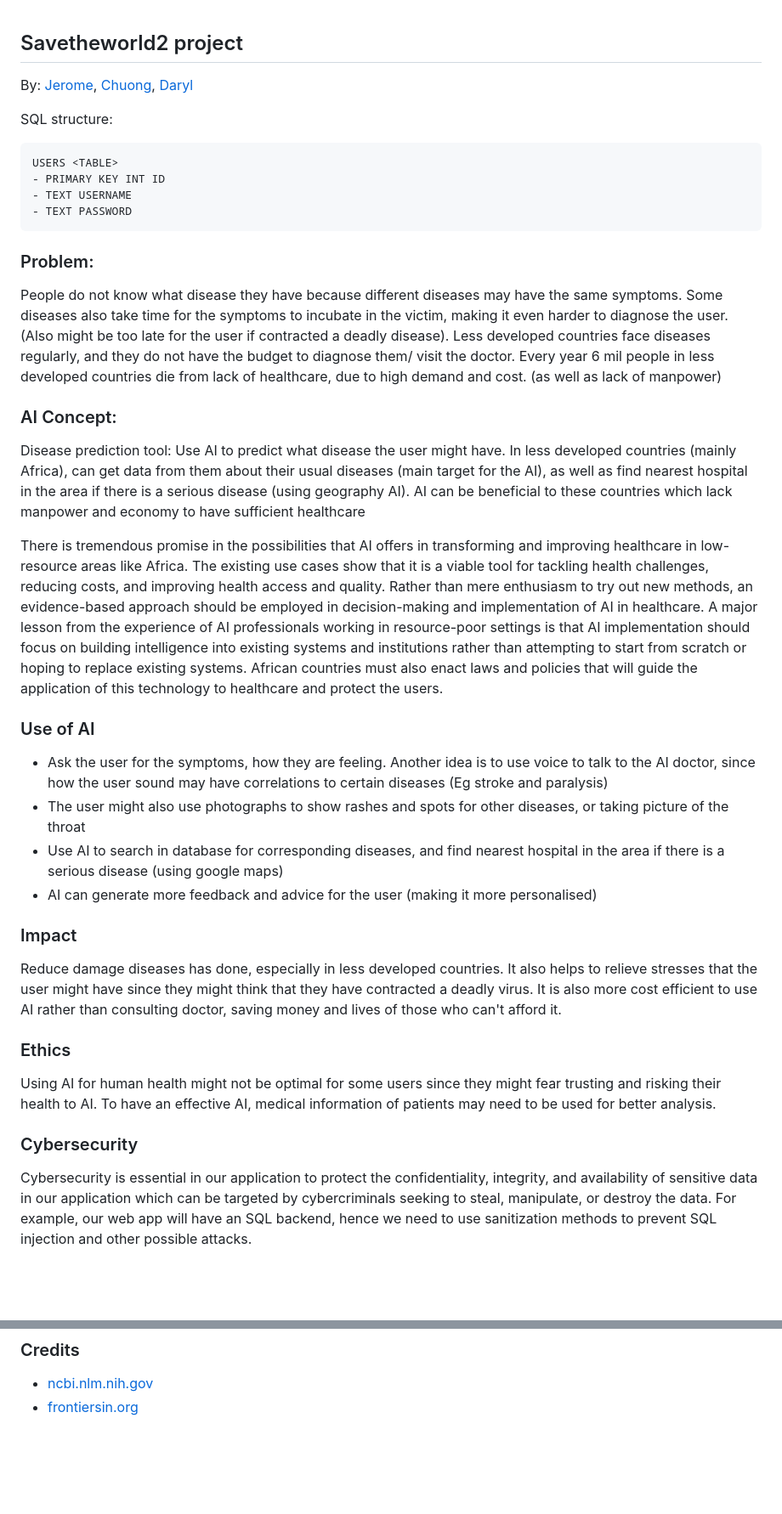
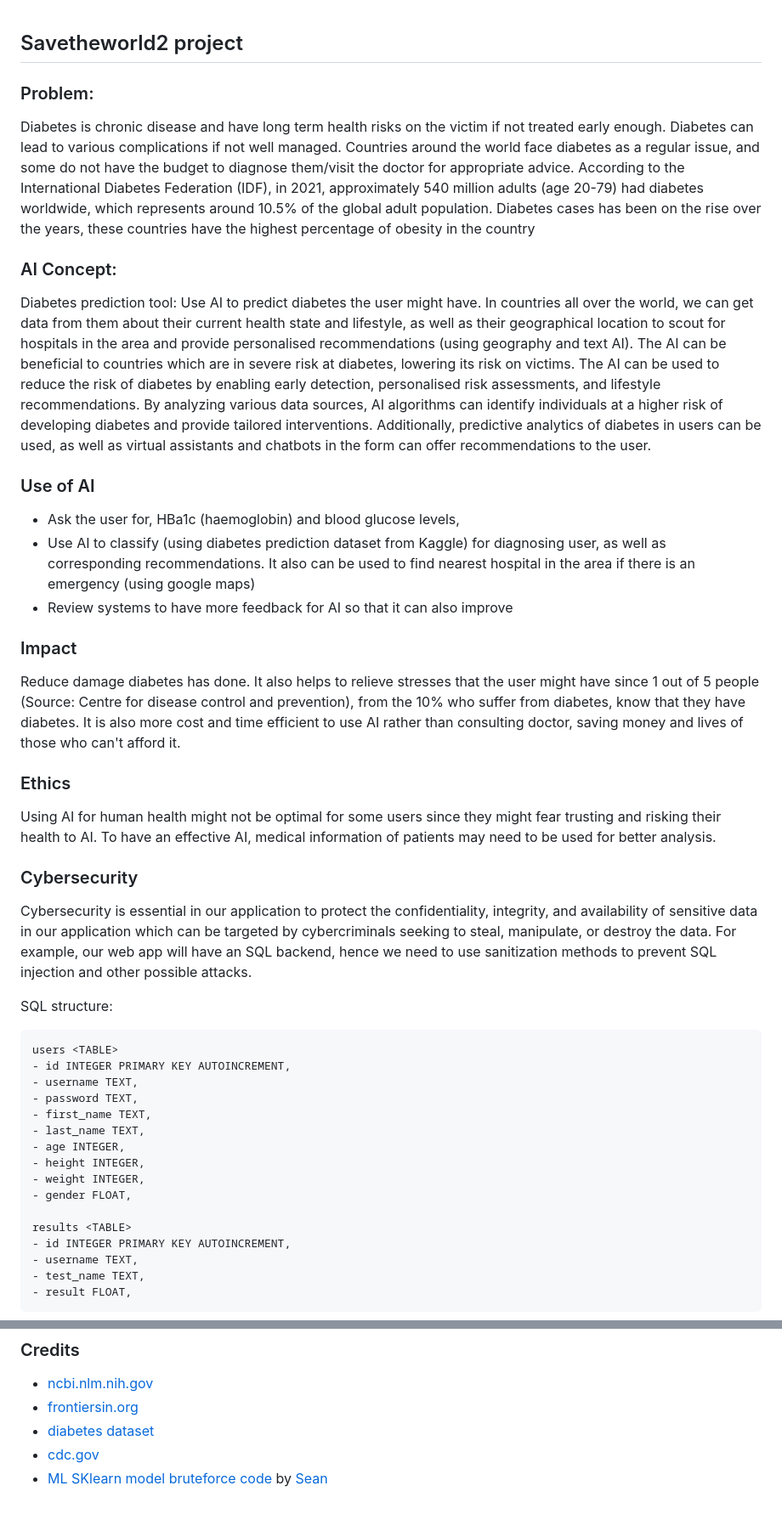
Before and after one commit to c00k1e-cptr/savetheworld2, a Markdown page: README.md, 2 parts joined by grey strips. Shown: that part at 85% size. Rendered like a GitHub page; blank space fills up the shorter version.

````diff
--- a/README.md
+++ b/README.md
@@ -1,34 +1,22 @@
 ## Savetheworld2 project
 
-By: [Jerome](https://github.com/jeromepalayoor), [Chuong](https://github.com/hollowcrust), [Daryl](https://github.com/cutekittens123)
+### Problem:
+Diabetes is chronic disease and have long term health risks on the victim if not treated early enough. Diabetes can lead to various complications if not well managed. Countries around the world face diabetes as a regular issue, and some do not have the budget to diagnose them/visit the doctor for appropriate advice. According to the International Diabetes Federation (IDF), in 2021, approximately 540 million adults (age 20-79) had diabetes worldwide, which represents around 10.5% of the global adult population. Diabetes cases has been on the rise over the years, these countries have the highest percentage of obesity in the country
 
 
-SQL structure:
-
-```
-USERS <TABLE>
-- PRIMARY KEY INT ID
-- TEXT USERNAME
-- TEXT PASSWORD
-```
+### AI Concept:
+Diabetes prediction tool: Use AI to predict diabetes the user might have. In countries all over the world, we can get data from them about their current health state and lifestyle, as well as their geographical location to scout for hospitals in the area and provide personalised recommendations (using geography and text AI). The AI can be beneficial to countries which are in severe risk at diabetes, lowering its risk on victims. The AI can be used to reduce the risk of diabetes by enabling early detection, personalised risk assessments, and lifestyle recommendations. By analyzing various data sources, AI algorithms can identify individuals at a higher risk of developing diabetes and provide tailored interventions. Additionally, predictive analytics of diabetes in users can be used, as well as virtual assistants and chatbots in the form can offer recommendations to the user.
 
 
-### Problem:
-People do not know what disease they have because different diseases may have the same symptoms. Some diseases also take time for the symptoms to incubate in the victim, making it even harder to diagnose the user. (Also might be too late for the user if contracted a deadly disease). Less developed countries face diseases regularly, and they do not have the budget to diagnose them/ visit the doctor. Every year 6 mil people in less developed countries die from lack of healthcare, due to high demand and cost. (as well as lack of manpower)
+### Use of AI
+- Ask the user for, HBa1c (haemoglobin) and blood glucose levels,
+- Use AI to classify (using diabetes prediction dataset from Kaggle) for diagnosing user, as well as corresponding recommendations. It also can be used to find nearest hospital in the area if there is an emergency (using google maps)
+- Review systems to have more feedback for AI so that it can also improve
 
-### AI Concept:
-Disease prediction tool: Use AI to predict what disease the user might have. In less developed countries (mainly Africa), can get data from them about their usual diseases (main target for the AI), as well as find nearest hospital in the area if there is a serious disease (using geography AI). AI can be beneficial to these countries which lack manpower and economy to have sufficient healthcare
-
-There is tremendous promise in the possibilities that AI offers in transforming and improving healthcare in low-resource areas like Africa. The existing use cases show that it is a viable tool for tackling health challenges, reducing costs, and improving health access and quality. Rather than mere enthusiasm to try out new methods, an evidence-based approach should be employed in decision-making and implementation of AI in healthcare. A major lesson from the experience of AI professionals working in resource-poor settings is that AI implementation should focus on building intelligence into existing systems and institutions rather than attempting to start from scratch or hoping to replace existing systems. African countries must also enact laws and policies that will guide the application of this technology to healthcare and protect the users.
-
-### Use of AI
-- Ask the user for the symptoms, how they are feeling. Another idea is to use voice to talk to the AI doctor, since how the user sound may have correlations to certain diseases (Eg stroke and paralysis)
-- The user might also use photographs to show rashes and spots for other diseases, or taking picture of the throat
-- Use AI to search in database for corresponding diseases, and find nearest hospital in the area if there is a serious disease (using google maps)
-- AI can generate more feedback and advice for the user (making it more personalised)
 
 ### Impact
-Reduce damage diseases has done, especially in less developed countries. It also helps to relieve stresses that the user might have since they might think that they have contracted a deadly virus. It is also more cost efficient to use AI rather than consulting doctor, saving money and lives of those who can't afford it.
+Reduce damage diabetes has done. It also helps to relieve stresses that the user might have since 1 out of 5 people (Source: Centre for disease control and prevention), from the 10% who suffer from diabetes, know that they have diabetes. It is also more cost and time efficient to use AI rather than consulting doctor, saving money and lives of those who can't afford it.
+
 
 ### Ethics
 Using AI for human health might not be optimal for some users since they might fear trusting and risking their health to AI. To have an effective AI, medical information of patients may need to be used for better analysis.
@@ -36,3 +24,23 @@ Using AI for human health might not be optimal for some users since they might f
 ### Cybersecurity
 Cybersecurity is essential in our application to protect the confidentiality, integrity, and availability of sensitive data in our application which can be targeted by cybercriminals seeking to steal, manipulate, or destroy the data. For example, our web app will have an SQL backend, hence we need to use sanitization methods to prevent SQL injection and other possible attacks.
 
+SQL structure:
+```
+users <TABLE>
+- id INTEGER PRIMARY KEY AUTOINCREMENT,
+- username TEXT,
+- password TEXT,
+- first_name TEXT,
+- last_name TEXT,
+- age INTEGER,
+- height INTEGER,
+- weight INTEGER,
+- gender FLOAT,
+
+results <TABLE>
+- id INTEGER PRIMARY KEY AUTOINCREMENT,
+- username TEXT,
+- test_name TEXT,
+- result FLOAT,
+```
+
@@ -40,3 +49,6 @@ Cybersecurity is essential in our application to protect the confidentiality, in
 ### Credits
 - [ncbi.nlm.nih.gov](https://www.ncbi.nlm.nih.gov/pmc/articles/PMC7120372/)
 - [frontiersin.org](https://www.frontiersin.org/articles/10.3389/fdgth.2020.00006/full)
+- [diabetes dataset](https://www.kaggle.com/datasets/iammustafatz/diabetes-prediction-dataset)
+- [cdc.gov](https://www.cdc.gov/diabetes/library/spotlights/diabetes-facts-stats.html)
+- [ML SKlearn model bruteforce code](https://github.com/beanbeah/ML/blob/main/sklearn-ml-bruteforce.py) by [Sean](https://github.com/beanbeah)
````
Also changed, not shown: other parts of README.md (+1 -0 lines).
